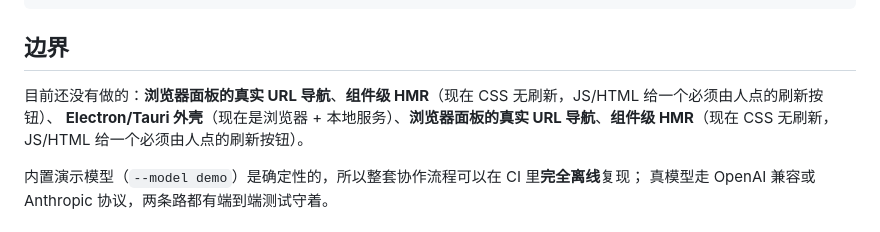
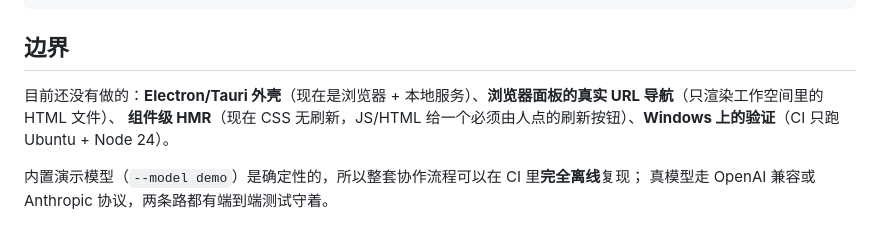
Before and after one commit to jiafeimao-gjf/self-hosting-agent, a Markdown page: README.md, the part around the change. Drawn GitHub-style.

Commit message:
docs: 修 README 边界一节的重复句（早前编辑留下的），并补上「Windows 未验证」
边界一节里「浏览器面板的真实 URL 导航」「组件级 HMR」各出现了两次——是之前几轮编辑叠加留下的。
顺手补一条真实情况：CI 只跑 Ubuntu + Node 24，**没有做过 Windows 验证**。

```diff
--- a/README.md
+++ b/README.md
@@ -407,8 +407,8 @@ scripts/        trace.mjs（规格 ⇄ 测试 双向门禁）
 
 ## 边界
 
-目前还没有做的：**浏览器面板的真实 URL 导航**、**组件级 HMR**（现在 CSS 无刷新，JS/HTML 给一个必须由人点的刷新按钮）、
-**Electron/Tauri 外壳**（现在是浏览器 + 本地服务）、**浏览器面板的真实 URL 导航**、**组件级 HMR**（现在 CSS 无刷新，JS/HTML 给一个必须由人点的刷新按钮）。
+目前还没有做的：**Electron/Tauri 外壳**（现在是浏览器 + 本地服务）、**浏览器面板的真实 URL 导航**（只渲染工作空间里的 HTML 文件）、
+**组件级 HMR**（现在 CSS 无刷新，JS/HTML 给一个必须由人点的刷新按钮）、**Windows 上的验证**（CI 只跑 Ubuntu + Node 24）。
 
 内置演示模型（`--model demo`）是确定性的，所以整套协作流程可以在 CI 里**完全离线**复现；
 真模型走 OpenAI 兼容或 Anthropic 协议，两条路都有端到端测试守着。
```
